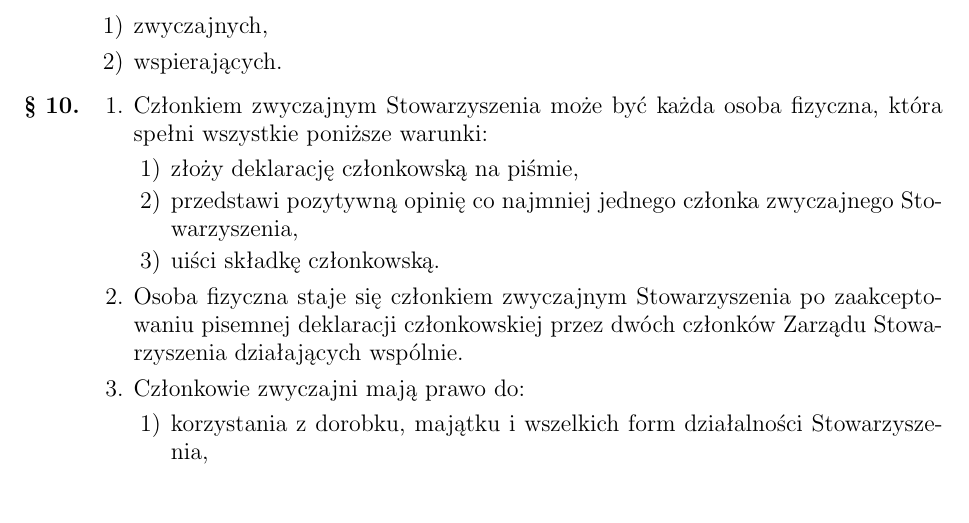
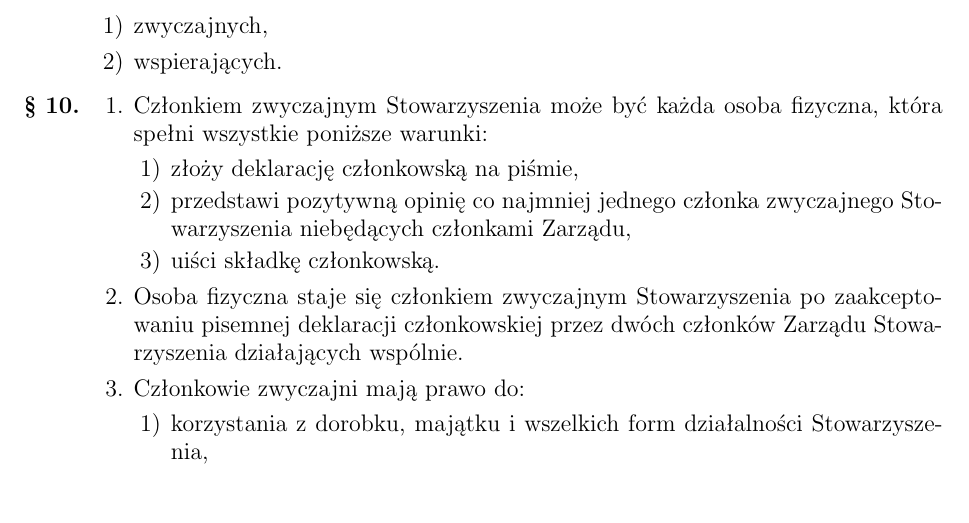
Before and after one commit to hakierspejs/statut, a LaTeX document (statut.tex): part of page 2 of 7, cut so that both start at the same text. Compiled offline with pdfLaTeX.

Commit message:
niebędących członkami Zarządu

```diff
--- a/statut.tex
+++ b/statut.tex
@@ -105,7 +105,7 @@
 		\item Członkiem zwyczajnym Stowarzyszenia może być każda osoba fizyczna, która spełni wszystkie poniższe warunki:
 		\begin{enumerate}
 			\item złoży deklarację członkowską na piśmie,
-			\item przedstawi pozytywną opinię co najmniej jednego członka zwyczajnego Stowarzyszenia,
+			\item przedstawi pozytywną opinię co najmniej jednego członka zwyczajnego Stowarzyszenia niebędących członkami Zarządu,
 			\item uiści składkę członkowską.
 		\end{enumerate}
 		\item Osoba fizyczna staje się członkiem zwyczajnym Stowarzyszenia po zaakceptowaniu pisemnej deklaracji członkowskiej przez dwóch członków Zarządu Stowarzyszenia działających wspólnie.
```
